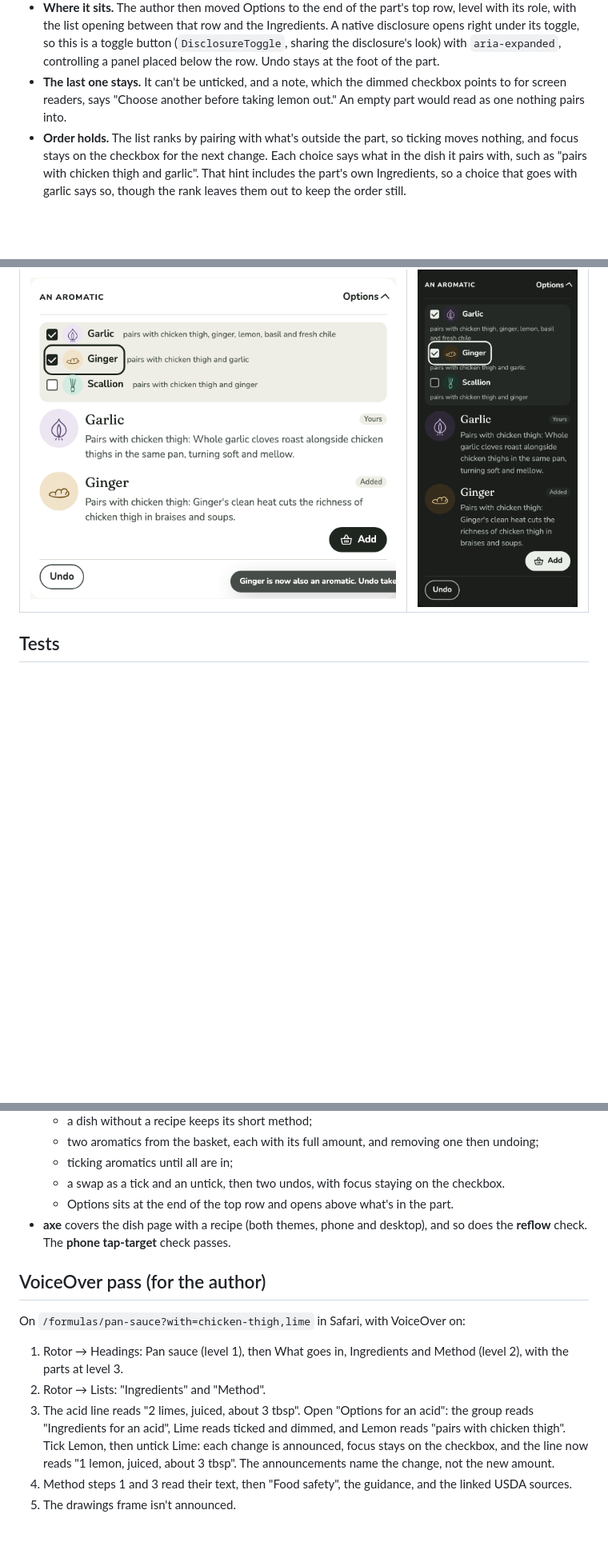
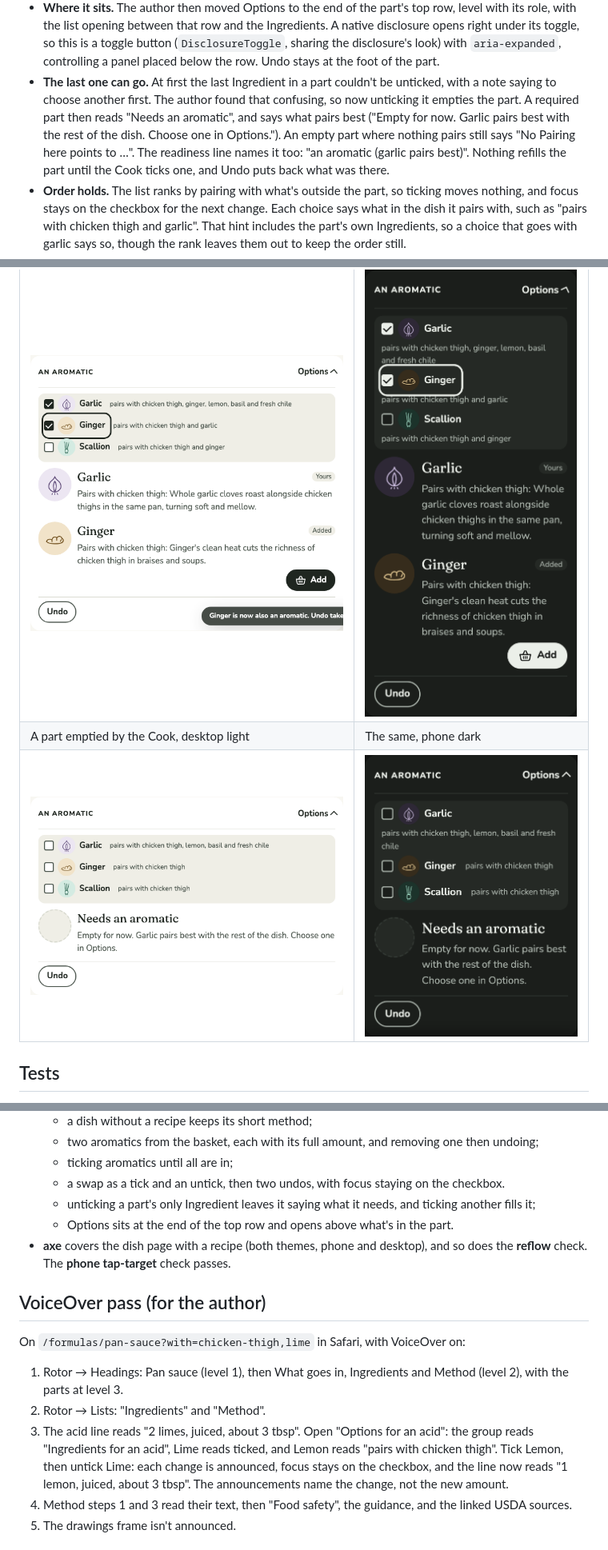
Before and after one commit to magicianmike/my-sous, a Markdown page: docs/journal/0014-recipes.md, 3 parts joined by grey strips. Shown at 80% size. Rendered like a GitHub page; pictures changed too: docs/journal/0014-recipes/after-empty-part-desktop-light.png (added), docs/journal/0014-recipes/after-empty-part-phone-dark.png (added), docs/journal/0014-recipes/after-options-desktop-light.png; blank space fills up the shorter version.

Commit message:
The Cook can untick a part's only Ingredient; the part then says what it needs (#13)
Co-Authored-By: Claude Opus 5.5 <noreply@anthropic.com>

```diff
--- a/docs/journal/0014-recipes.md
+++ b/docs/journal/0014-recipes.md
@@ -110,7 +110,7 @@ The role stays the part's heading, so screen readers and focus after a swap work
 
 - **Options.** Each part has one "Options", empty or not; it was "Change" (and "Choose" while empty) until the author renamed it. It opens every Ingredient that could be in the part, ticked while it's in it. Ticking one adds it; unticking takes it out. A swap is one of each. Remove and the separate Swap went with it.
 - **Where it sits.** The author then moved Options to the end of the part's top row, level with its role, with the list opening between that row and the Ingredients. A native disclosure opens right under its toggle, so this is a toggle button (`DisclosureToggle`, sharing the disclosure's look) with `aria-expanded`, controlling a panel placed below the row. Undo stays at the foot of the part.
-- **The last one stays.** It can't be unticked, and a note, which the dimmed checkbox points to for screen readers, says "Choose another before taking lemon out." An empty part would read as one nothing pairs into.
+- **The last one can go.** At first the last Ingredient in a part couldn't be unticked, with a note saying to choose another first. The author found that confusing, so now unticking it empties the part. A required part then reads "Needs an aromatic", and says what pairs best ("Empty for now. Garlic pairs best with the rest of the dish. Choose one in Options."). An empty part where nothing pairs still says "No Pairing here points to …". The readiness line names it too: "an aromatic (garlic pairs best)". Nothing refills the part until the Cook ticks one, and Undo puts back what was there.
 - **Order holds.** The list ranks by pairing with what's outside the part, so ticking moves nothing, and focus stays on the checkbox for the next change. Each choice says what in the dish it pairs with, such as "pairs with chicken thigh and garlic". That hint includes the part's own Ingredients, so a choice that goes with garlic says so, though the rank leaves them out to keep the order still.
 - **Yours stays yours.** Untick a basket Ingredient and tick it again, and it's back as "Yours", so the dish is Ready again and there's no Add to the basket for something already in it. The Spec review caught it reading "Added".
 - **The tag.** Whatever the Cook ticks reads "Added", so "Swapped" is gone, along with the Kitchen's `swap`.
@@ -119,6 +119,8 @@ The role stays the part's heading, so screen readers and focus after a swap work
 | The Options list, desktop light | The Options list, phone dark |
 | --- | --- |
 | ![](0014-recipes/after-options-desktop-light.png) | ![](0014-recipes/after-options-phone-dark.png) |
+| A part emptied by the Cook, desktop light | The same, phone dark |
+| ![](0014-recipes/after-empty-part-desktop-light.png) | ![](0014-recipes/after-empty-part-phone-dark.png) |
 
 ## Tests
 
@@ -145,6 +147,7 @@ The role stays the part's heading, so screen readers and focus after a swap work
   - two aromatics from the basket, each with its full amount, and removing one then undoing;
   - ticking aromatics until all are in;
   - a swap as a tick and an untick, then two undos, with focus staying on the checkbox.
+  - unticking a part's only Ingredient leaves it saying what it needs, and ticking another fills it;
   - Options sits at the end of the top row and opens above what's in the part.
 - **axe** covers the dish page with a recipe (both themes, phone and desktop), and so does the **reflow** check. The **phone tap-target** check passes.
 
@@ -154,7 +157,7 @@ On `/formulas/pan-sauce?with=chicken-thigh,lime` in Safari, with VoiceOver on:
 
 1. Rotor → Headings: Pan sauce (level 1), then What goes in, Ingredients and Method (level 2), with the parts at level 3.
 2. Rotor → Lists: "Ingredients" and "Method".
-3. The acid line reads "2 limes, juiced, about 3 tbsp". Open "Options for an acid": the group reads "Ingredients for an acid", Lime reads ticked and dimmed, and Lemon reads "pairs with chicken thigh". Tick Lemon, then untick Lime: each change is announced, focus stays on the checkbox, and the line now reads "1 lemon, juiced, about 3 tbsp". The announcements name the change, not the new amount.
+3. The acid line reads "2 limes, juiced, about 3 tbsp". Open "Options for an acid": the group reads "Ingredients for an acid", Lime reads ticked, and Lemon reads "pairs with chicken thigh". Tick Lemon, then untick Lime: each change is announced, focus stays on the checkbox, and the line now reads "1 lemon, juiced, about 3 tbsp". The announcements name the change, not the new amount.
 4. Method steps 1 and 3 read their text, then "Food safety", the guidance, and the linked USDA sources.
 5. The drawings frame isn't announced.
 
```
Also changed, not shown: 9 other files.
